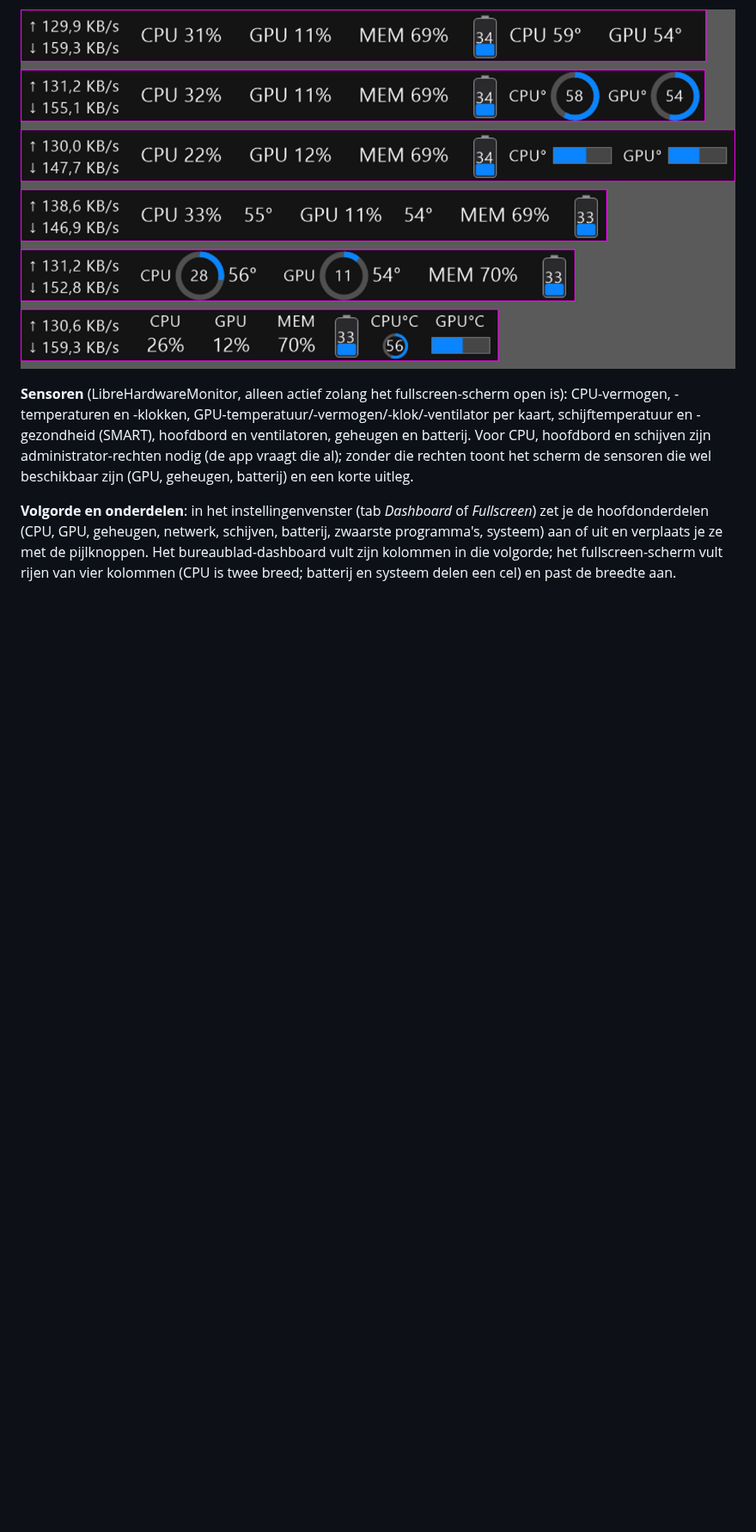
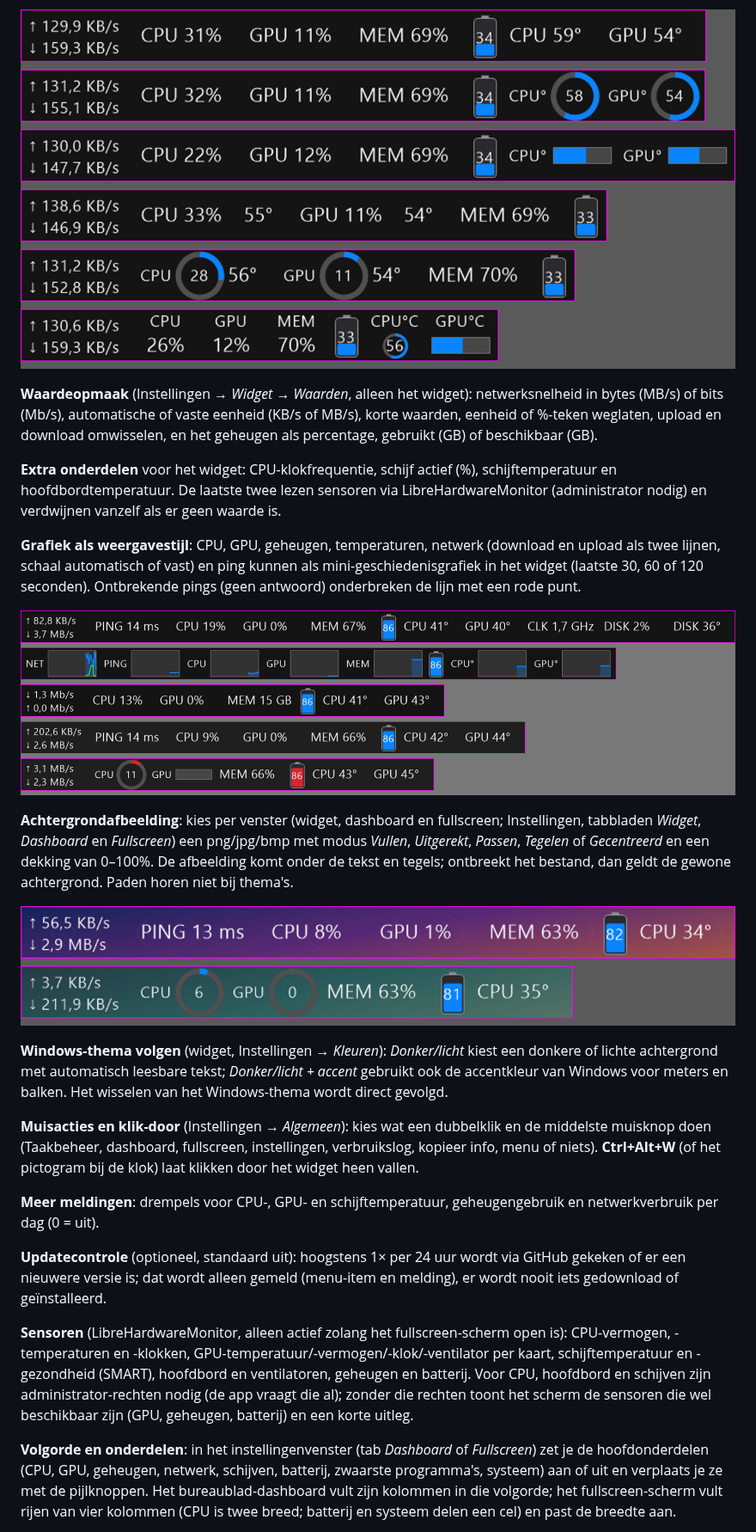
Before and after one commit to ericbruggema/TaskbarStats, a Markdown page: README.md, the part around the change. Shown at 86% size. GitHub-like rendering; pictures changed too: docs/screenshots/widget-achtergrond.png (added), docs/screenshots/widget-nieuw.png (added); blank space fills up the shorter version.

Commit message:
Versie 1.4.0: documentatie, screenshots, schijftemperatuur-melding
Co-Authored-By: Claude Sonnet 5 <noreply@anthropic.com>

```diff
--- a/README.md
+++ b/README.md
@@ -187,6 +187,26 @@ Instellingen → *Fullscreen*. Een klik of toets stopt de tour.
 
 ![Temperatuur als cijfer, meter, balk of samengevoegd](docs/screenshots/widget-temperatuur.png)
 
+**Waardeopmaak** (Instellingen → *Widget* → *Waarden*, alleen het widget): netwerksnelheid in bytes (MB/s) of bits (Mb/s), automatische of vaste eenheid (KB/s of MB/s), korte waarden, eenheid of %-teken weglaten, upload en download omwisselen, en het geheugen als percentage, gebruikt (GB) of beschikbaar (GB).
+
+**Extra onderdelen** voor het widget: CPU-klokfrequentie, schijf actief (%), schijftemperatuur en hoofdbordtemperatuur. De laatste twee lezen sensoren via LibreHardwareMonitor (administrator nodig) en verdwijnen vanzelf als er geen waarde is.
+
+**Grafiek als weergavestijl**: CPU, GPU, geheugen, temperaturen, netwerk (download en upload als twee lijnen, schaal automatisch of vast) en ping kunnen als mini-geschiedenisgrafiek in het widget (laatste 30, 60 of 120 seconden). Ontbrekende pings (geen antwoord) onderbreken de lijn met een rode punt.
+
+![Widget met de nieuwe onderdelen, grafieken en opmaak](docs/screenshots/widget-nieuw.png)
+
+**Achtergrondafbeelding**: kies per venster (widget, dashboard en fullscreen; Instellingen, tabbladen *Widget*, *Dashboard* en *Fullscreen*) een png/jpg/bmp met modus *Vullen*, *Uitgerekt*, *Passen*, *Tegelen* of *Gecentreerd* en een dekking van 0–100%. De afbeelding komt onder de tekst en tegels; ontbreekt het bestand, dan geldt de gewone achtergrond. Paden horen niet bij thema's.
+
+![Widget met achtergrondafbeelding](docs/screenshots/widget-achtergrond.png)
+
+**Windows-thema volgen** (widget, Instellingen → *Kleuren*): *Donker/licht* kiest een donkere of lichte achtergrond met automatisch leesbare tekst; *Donker/licht + accent* gebruikt ook de accentkleur van Windows voor meters en balken. Het wisselen van het Windows-thema wordt direct gevolgd.
+
+**Muisacties en klik-door** (Instellingen → *Algemeen*): kies wat een dubbelklik en de middelste muisknop doen (Taakbeheer, dashboard, fullscreen, instellingen, verbruikslog, kopieer info, menu of niets). **Ctrl+Alt+W** (of het pictogram bij de klok) laat klikken door het widget heen vallen.
+
+**Meer meldingen**: drempels voor CPU-, GPU- en schijftemperatuur, geheugengebruik en netwerkverbruik per dag (0 = uit).
+
+**Updatecontrole** (optioneel, standaard uit): hoogstens 1× per 24 uur wordt via GitHub gekeken of er een nieuwere versie is; dat wordt alleen gemeld (menu-item en melding), er wordt nooit iets gedownload of geïnstalleerd.
+
 **Sensoren** (LibreHardwareMonitor, alleen actief zolang het fullscreen-scherm open is): CPU-vermogen, -temperaturen en -klokken,
 GPU-temperatuur/-vermogen/-klok/-ventilator per kaart, schijftemperatuur en -gezondheid (SMART), hoofdbord en ventilatoren,
 geheugen en batterij. Voor CPU, hoofdbord en schijven zijn administrator-rechten nodig (de app vraagt die al); zonder
```
Also changed, not shown: CLAUDE.md (+2 -0 lines), docs/screenshots/settings-general.png, docs/screenshots/settings-widget.png, 7 other files.
